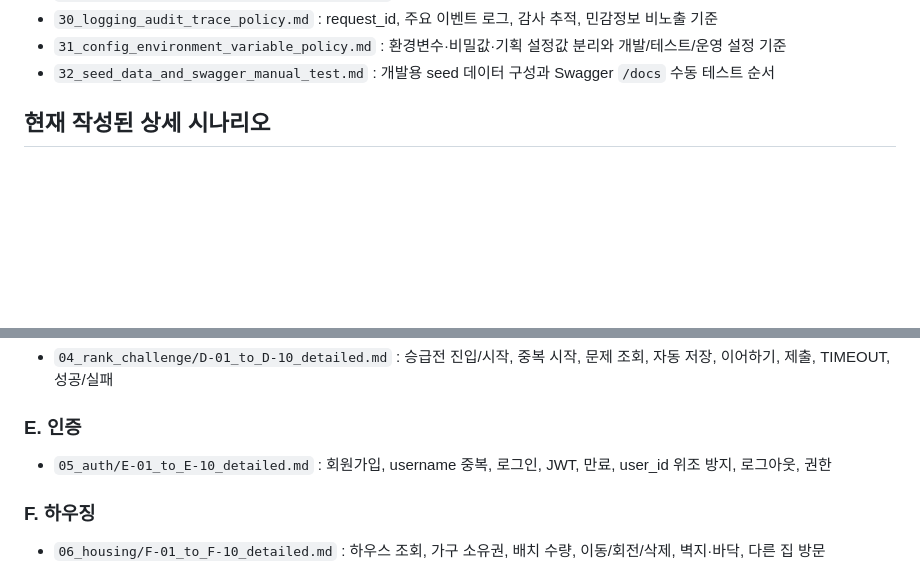
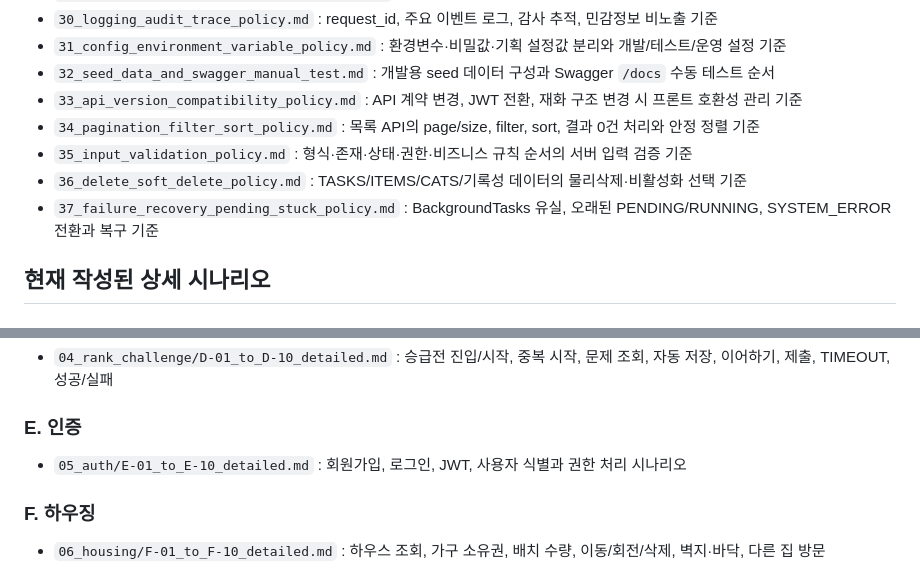
Before and after one commit to cyw0927/ax_project02_team1_cat_game, a Markdown page: scenario/README.md, 2 parts joined by grey strips. GitHub-like rendering; blank space fills up the shorter version.

Commit message:
docs: index scenario common documents 33 to 37

```diff
--- a/scenario/README.md
+++ b/scenario/README.md
@@ -61,6 +61,11 @@
 - `30_logging_audit_trace_policy.md` : request_id, 주요 이벤트 로그, 감사 추적, 민감정보 비노출 기준
 - `31_config_environment_variable_policy.md` : 환경변수·비밀값·기획 설정값 분리와 개발/테스트/운영 설정 기준
 - `32_seed_data_and_swagger_manual_test.md` : 개발용 seed 데이터 구성과 Swagger `/docs` 수동 테스트 순서
+- `33_api_version_compatibility_policy.md` : API 계약 변경, JWT 전환, 재화 구조 변경 시 프론트 호환성 관리 기준
+- `34_pagination_filter_sort_policy.md` : 목록 API의 page/size, filter, sort, 결과 0건 처리와 안정 정렬 기준
+- `35_input_validation_policy.md` : 형식·존재·상태·권한·비즈니스 규칙 순서의 서버 입력 검증 기준
+- `36_delete_soft_delete_policy.md` : TASKS/ITEMS/CATS/기록성 데이터의 물리삭제·비활성화 선택 기준
+- `37_failure_recovery_pending_stuck_policy.md` : BackgroundTasks 유실, 오래된 PENDING/RUNNING, SYSTEM_ERROR 전환과 복구 기준
 
 ## 현재 작성된 상세 시나리오
 
@@ -78,7 +83,7 @@
 - `04_rank_challenge/D-01_to_D-10_detailed.md` : 승급전 진입/시작, 중복 시작, 문제 조회, 자동 저장, 이어하기, 제출, TIMEOUT, 성공/실패
 
 ### E. 인증
-- `05_auth/E-01_to_E-10_detailed.md` : 회원가입, username 중복, 로그인, JWT, 만료, user_id 위조 방지, 로그아웃, 권한
+- `05_auth/E-01_to_E-10_detailed.md` : 회원가입, 로그인, JWT, 사용자 식별과 권한 처리 시나리오
 
 ### F. 하우징
 - `06_housing/F-01_to_F-10_detailed.md` : 하우스 조회, 가구 소유권, 배치 수량, 이동/회전/삭제, 벽지·바닥, 다른 집 방문
```
